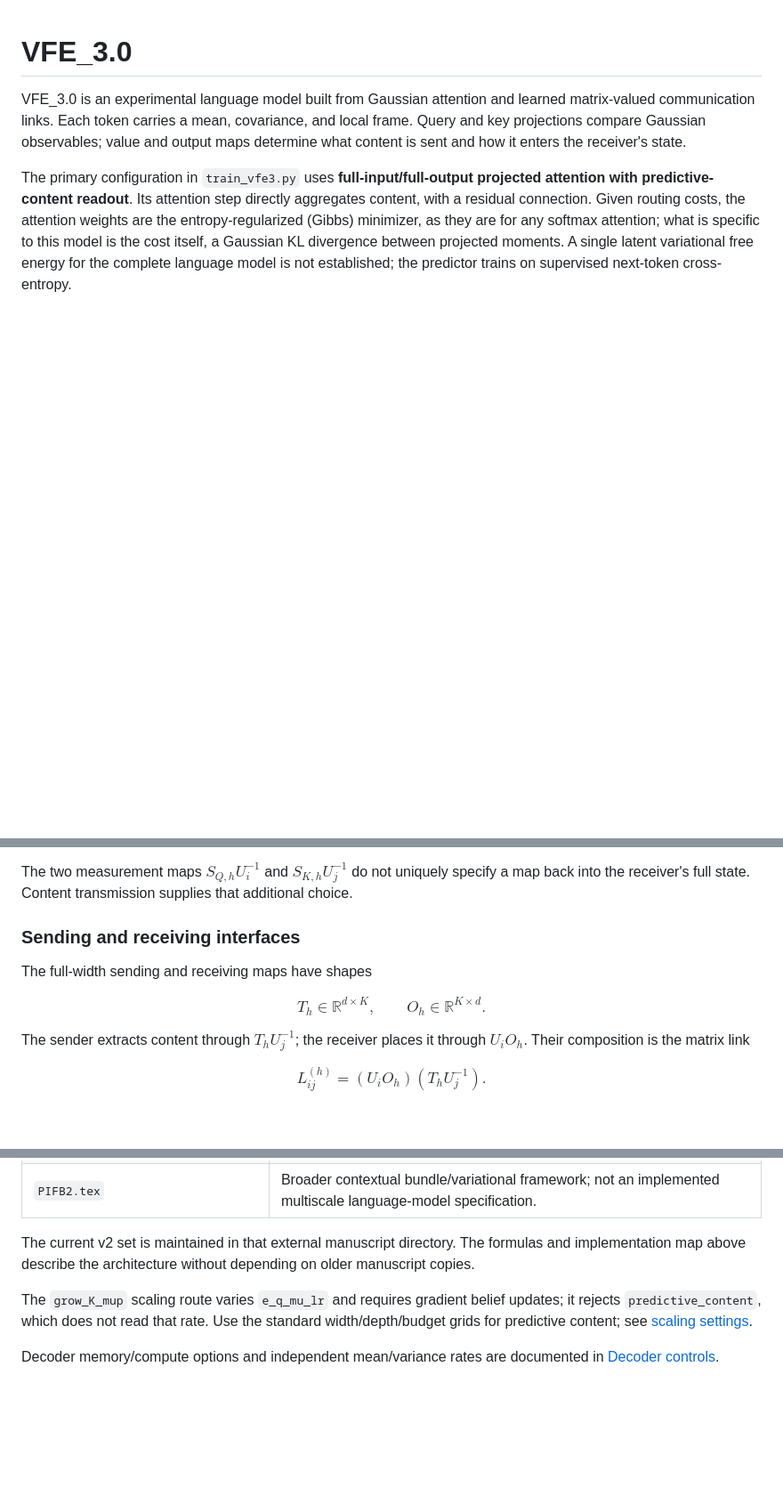
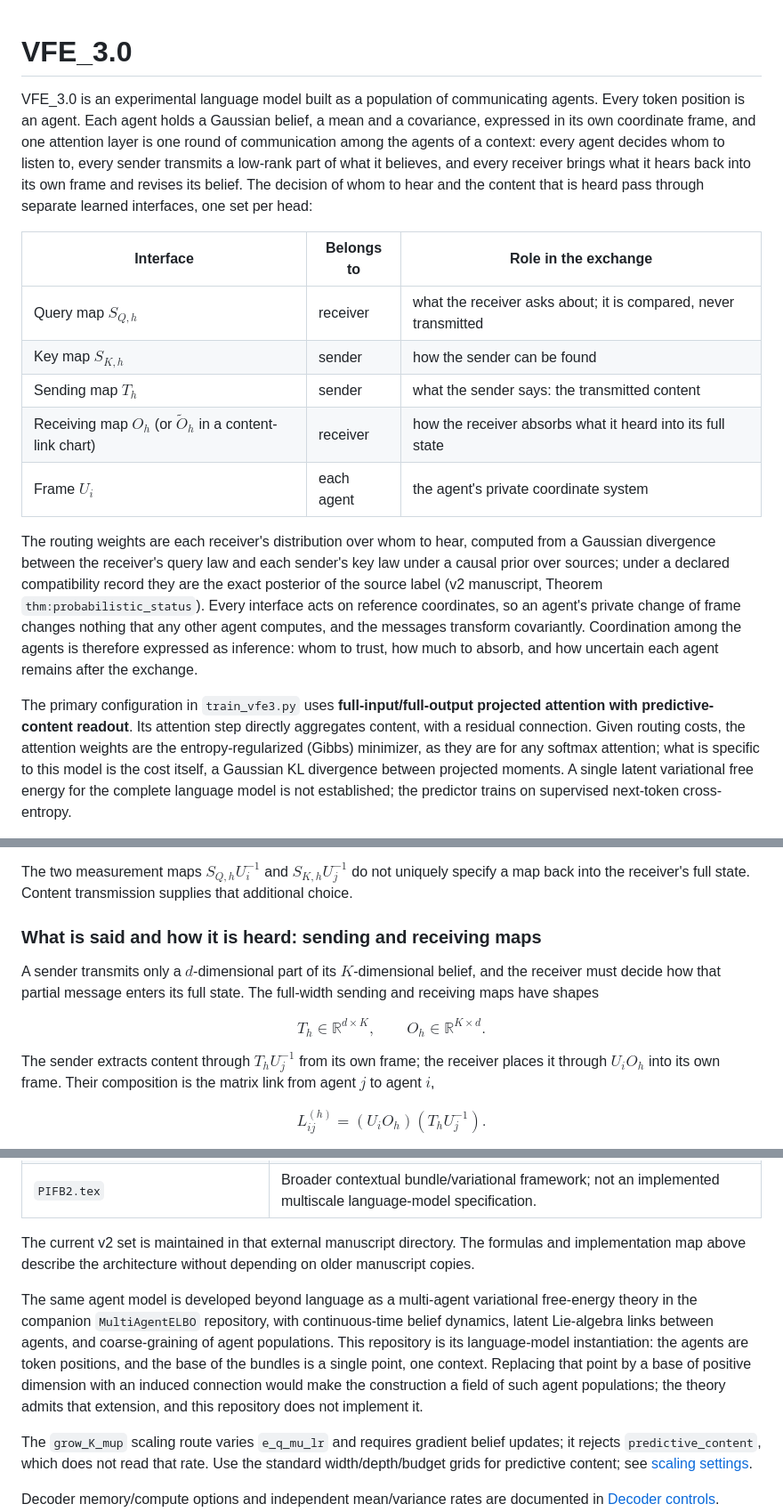
Before and after one commit to cdenn016/VFE_3.0, a Markdown page: README.md, 3 parts joined by grey strips. Shown at 89% size. GitHub-like rendering; blank space fills up the shorter version.

```diff
--- a/README.md
+++ b/README.md
@@ -1,9 +1,29 @@
 # VFE_3.0
 
-VFE_3.0 is an experimental language model built from Gaussian attention and
-learned matrix-valued communication links. Each token carries a mean, covariance, and
-local frame. Query and key projections compare Gaussian observables; value and output
-maps determine what content is sent and how it enters the receiver's state.
+VFE_3.0 is an experimental language model built as a population of communicating
+agents. Every token position is an agent. Each agent holds a Gaussian belief, a mean and a
+covariance, expressed in its own coordinate frame, and one attention layer is one round
+of communication among the agents of a context: every agent decides whom to listen to,
+every sender transmits a low-rank part of what it believes, and every receiver brings what
+it hears back into its own frame and revises its belief. The decision of whom to hear and
+the content that is heard pass through separate learned interfaces, one set per head:
+
+| Interface | Belongs to | Role in the exchange |
+|---|---|---|
+| Query map $S_{Q,h}$ | receiver | what the receiver asks about; it is compared, never transmitted |
+| Key map $S_{K,h}$ | sender | how the sender can be found |
+| Sending map $T_h$ | sender | what the sender says: the transmitted content |
+| Receiving map $O_h$ (or $\widetilde O_h$ in a content-link chart) | receiver | how the receiver absorbs what it heard into its full state |
+| Frame $U_i$ | each agent | the agent's private coordinate system |
+
+The routing weights are each receiver's distribution over whom to hear, computed from a
+Gaussian divergence between the receiver's query law and each sender's key law under a
+causal prior over sources; under a declared compatibility record they are the exact
+posterior of the source label (v2 manuscript, Theorem `thm:probabilistic_status`). Every
+interface acts on reference coordinates, so an agent's private change of frame changes
+nothing that any other agent computes, and the messages transform covariantly.
+Coordination among the agents is therefore expressed as inference: whom to trust, how much
+to absorb, and how uncertain each agent remains after the exchange.
 
 The primary configuration in `train_vfe3.py` uses **full-input/full-output projected
 attention with predictive-content readout**. Its attention step directly aggregates
@@ -126,16 +151,19 @@ The two measurement maps $S_{Q,h}U_i^{-1}$ and $S_{K,h}U_j^{-1}$ do not uniquely
 specify a map back into the receiver's full state. Content transmission supplies
 that additional choice.
 
-### Sending and receiving interfaces
+### What is said and how it is heard: sending and receiving maps
 
-The full-width sending and receiving maps have shapes
+A sender transmits only a $d$-dimensional part of its $K$-dimensional belief, and the
+receiver must decide how that partial message enters its full state. The full-width sending
+and receiving maps have shapes
 
 $$
 T_h\in\mathbb R^{d\times K},\qquad O_h\in\mathbb R^{K\times d}.
 $$
 
-The sender extracts content through $T_hU_j^{-1}$; the receiver places it through
-$U_iO_h$. Their composition is the matrix link
+The sender extracts content through $T_hU_j^{-1}$ from its own frame; the receiver places it
+through $U_iO_h$ into its own frame. Their composition is the matrix link from agent $j$ to
+agent $i$,
 
 $$
 L_{ij}^{(h)}=(U_iO_h)(T_hU_j^{-1}).
@@ -820,6 +854,15 @@ The current v2 set is maintained in that external manuscript directory. The
 formulas and implementation map above describe the architecture without depending
 on older manuscript copies.
 
+The same agent model is developed beyond language as a multi-agent variational
+free-energy theory in the companion `MultiAgentELBO` repository, with continuous-time
+belief dynamics, latent Lie-algebra links between agents, and coarse-graining of agent
+populations. This repository is its language-model instantiation: the agents are token
+positions, and the base of the bundles is a single point, one context. Replacing that point
+by a base of positive dimension with an induced connection would make the construction a
+field of such agent populations; the theory admits that extension, and this repository does
+not implement it.
+
 The `grow_K_mup` scaling route varies `e_q_mu_lr` and requires gradient belief
 updates; it rejects `predictive_content`, which does not read that rate.
 Use the standard width/depth/budget grids for predictive content; see
```
Also changed, not shown: other parts of README.md (+49 -38 lines).
